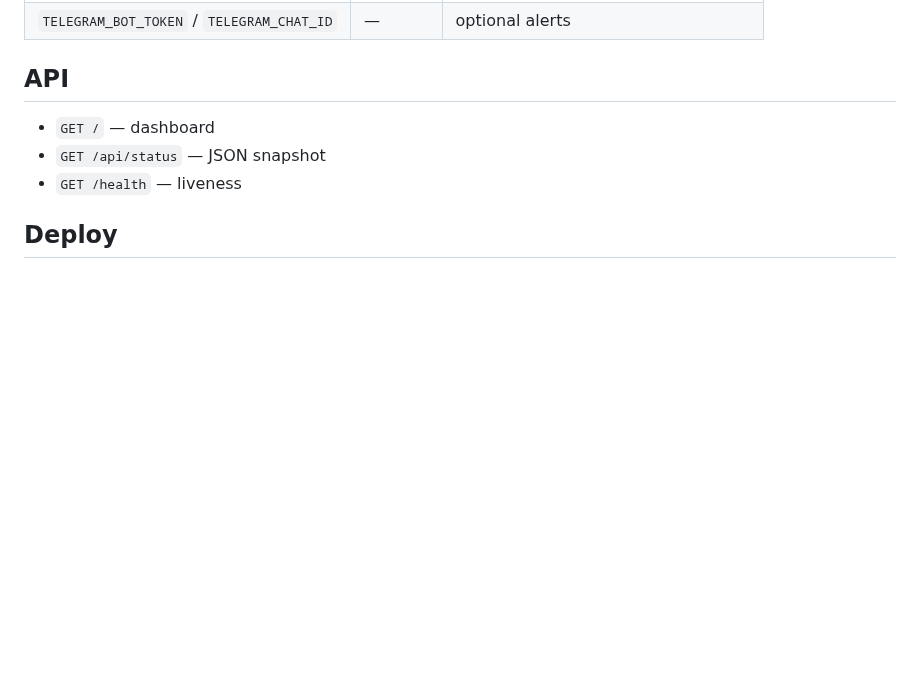
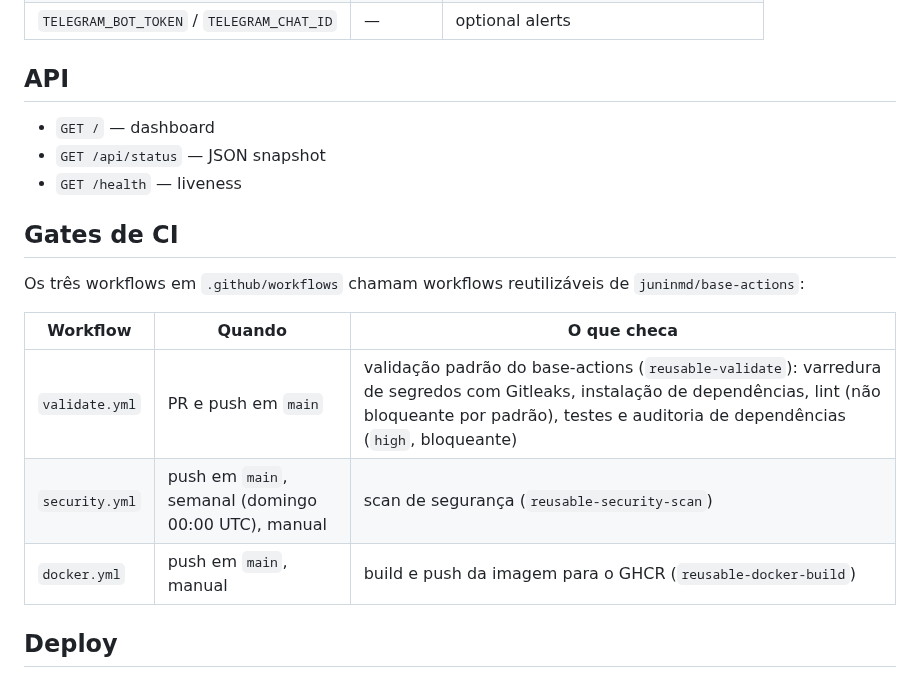
Before and after one commit to juninmd/cluster-pulse, a Markdown page: README.md, the part around one of its changes. Drawn GitHub-style; blank space fills up the shorter version.

```diff
--- a/README.md
+++ b/README.md
@@ -34,6 +53,15 @@ bun test
 - `GET /api/status` — JSON snapshot
 - `GET /health` — liveness
 
+## Gates de CI
+Os três workflows em `.github/workflows` chamam workflows reutilizáveis de `juninmd/base-actions`:
+
+| Workflow | Quando | O que checa |
+|----------|--------|-------------|
+| `validate.yml` | PR e push em `main` | validação padrão do base-actions (`reusable-validate`): varredura de segredos com Gitleaks, instalação de dependências, lint (não bloqueante por padrão), testes e auditoria de dependências (`high`, bloqueante) |
+| `security.yml` | push em `main`, semanal (domingo 00:00 UTC), manual | scan de segurança (`reusable-security-scan`) |
+| `docker.yml` | push em `main`, manual | build e push da imagem para o GHCR (`reusable-docker-build`) |
+
 ## Deploy
 GitHub push → GHCR image `ghcr.io/juninmd/cluster-pulse:latest` → ArgoCD from `app-charts/cluster-pulse`. Exposed at `https://cluster-pulse.antonio-code.duckdns.org`.
 
```
Also changed, not shown: other parts of README.md (+22 -3 lines), AGENTS.md (added, +25 -0 lines), docs/screenshot.png (added).
